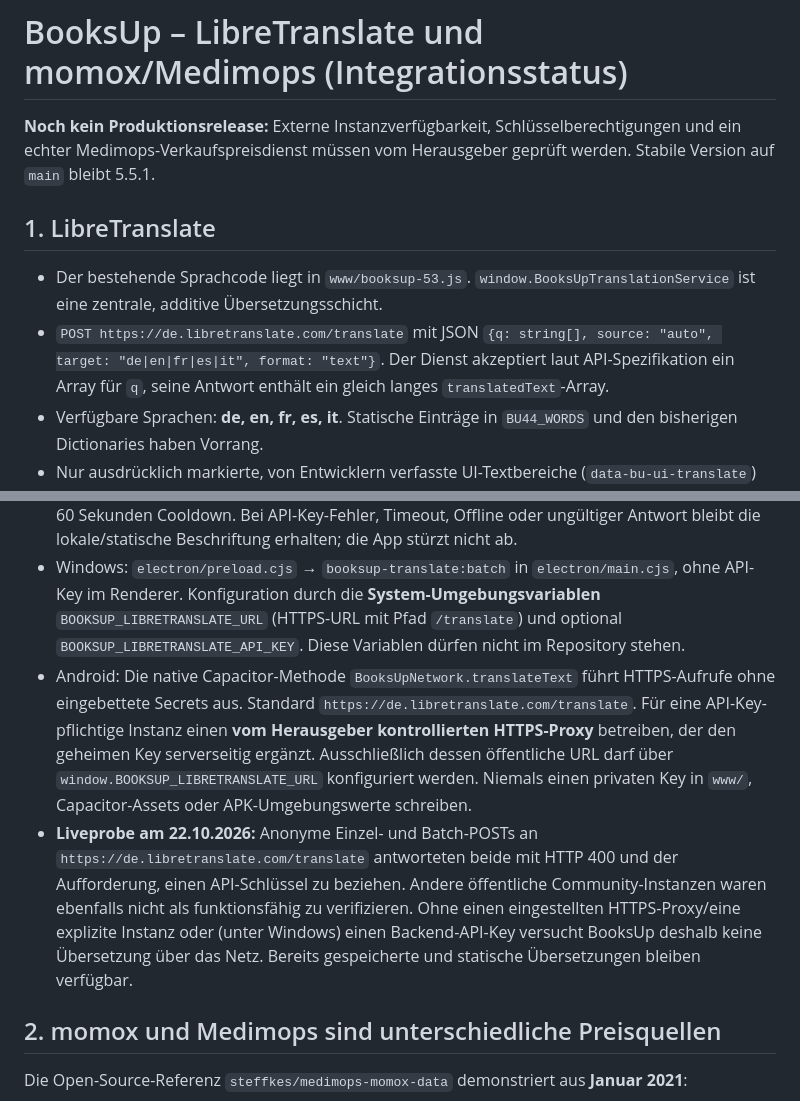
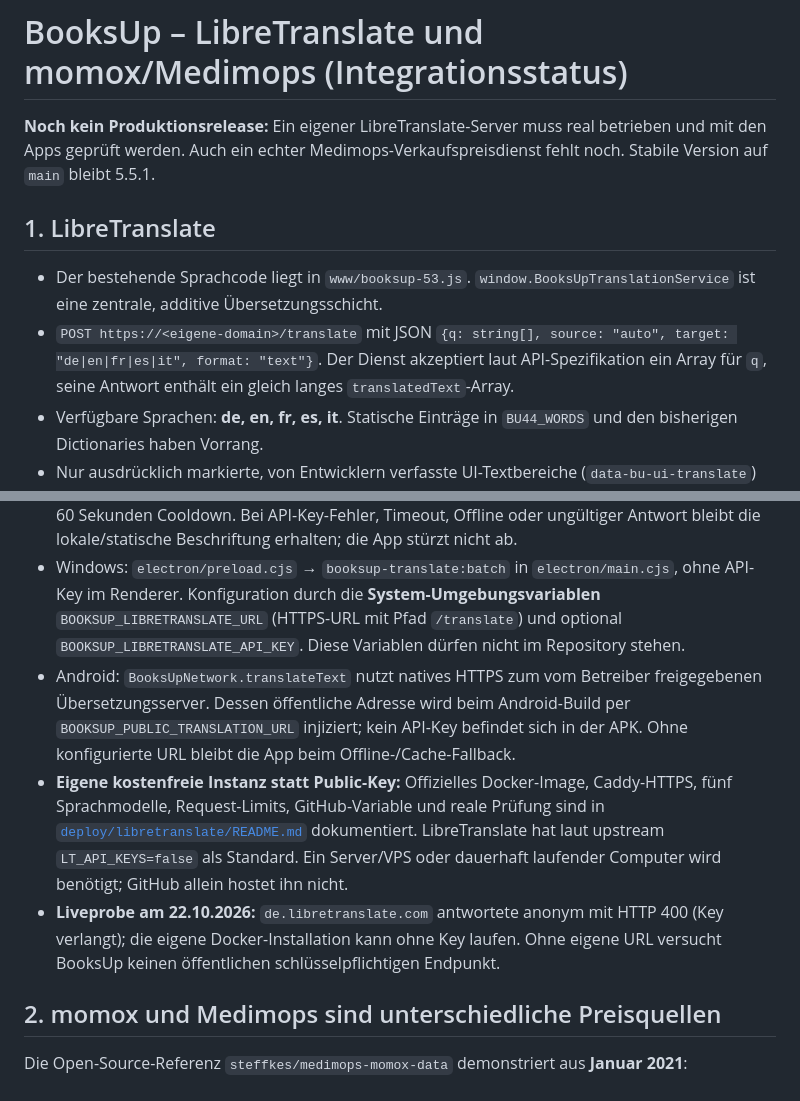
Before and after one commit to lavender1510/BooksUp, a Markdown page: docs/INTEGRATIONS-LIBRETRANSLATE-MOMOX.md, 2 parts joined by grey strips. Rendered like a GitHub page.

Commit message:
docs: point integration instructions to official keyless LibreTranslate self-host deployment

```diff
--- a/docs/INTEGRATIONS-LIBRETRANSLATE-MOMOX.md
+++ b/docs/INTEGRATIONS-LIBRETRANSLATE-MOMOX.md
@@ -1,17 +1,18 @@
 # BooksUp – LibreTranslate und momox/Medimops (Integrationsstatus)
 
-**Noch kein Produktionsrelease:** Externe Instanzverfügbarkeit, Schlüsselberechtigungen und ein echter Medimops-Verkaufspreisdienst müssen vom Herausgeber geprüft werden. Stabile Version auf `main` bleibt 5.5.1.
+**Noch kein Produktionsrelease:** Ein eigener LibreTranslate-Server muss real betrieben und mit den Apps geprüft werden. Auch ein echter Medimops-Verkaufspreisdienst fehlt noch. Stabile Version auf `main` bleibt 5.5.1.
 
 ## 1. LibreTranslate
 
 - Der bestehende Sprachcode liegt in `www/booksup-53.js`. `window.BooksUpTranslationService` ist eine zentrale, additive Übersetzungsschicht.
-- `POST https://de.libretranslate.com/translate` mit JSON `{q: string[], source: "auto", target: "de|en|fr|es|it", format: "text"}`. Der Dienst akzeptiert laut API-Spezifikation ein Array für `q`, seine Antwort enthält ein gleich langes `translatedText`-Array.
+- `POST https://<eigene-domain>/translate` mit JSON `{q: string[], source: "auto", target: "de|en|fr|es|it", format: "text"}`. Der Dienst akzeptiert laut API-Spezifikation ein Array für `q`, seine Antwort enthält ein gleich langes `translatedText`-Array.
 - Verfügbare Sprachen: **de, en, fr, es, it**. Statische Einträge in `BU44_WORDS` und den bisherigen Dictionaries haben Vorrang.
 - Nur ausdrücklich markierte, von Entwicklern verfasste UI-Textbereiche (`data-bu-ui-translate`) dürfen an den Dienst. Bücher, Nutzernamen, Notizen, Reader-Text, ISBNs und beliebige Eingaben werden nicht automatisch übertragen. Weitere UI-Texte dürfen nur nach einer Datenschutzprüfung markiert werden.
 - Caching: `localStorage`, maximal 400 Übersetzungspaare, getrennt nach Zielsprache. Deduplizierung, Debounce 450 ms, Bündel bis 12 Texte. Eine fehlgeschlagene Anfrage führt zu 60 Sekunden Cooldown. Bei API-Key-Fehler, Timeout, Offline oder ungültiger Antwort bleibt die lokale/statische Beschriftung erhalten; die App stürzt nicht ab.
 - Windows: `electron/preload.cjs` → `booksup-translate:batch` in `electron/main.cjs`, ohne API-Key im Renderer. Konfiguration durch die **System-Umgebungsvariablen** `BOOKSUP_LIBRETRANSLATE_URL` (HTTPS-URL mit Pfad `/translate`) und optional `BOOKSUP_LIBRETRANSLATE_API_KEY`. Diese Variablen dürfen nicht im Repository stehen.
-- Android: Die native Capacitor-Methode `BooksUpNetwork.translateText` führt HTTPS-Aufrufe ohne eingebettete Secrets aus. Standard `https://de.libretranslate.com/translate`. Für eine API-Key-pflichtige Instanz einen **vom Herausgeber kontrollierten HTTPS-Proxy** betreiben, der den geheimen Key serverseitig ergänzt. Ausschließlich dessen öffentliche URL darf über `window.BOOKSUP_LIBRETRANSLATE_URL` konfiguriert werden. Niemals einen privaten Key in `www/`, Capacitor-Assets oder APK-Umgebungswerte schreiben.
-- **Liveprobe am 22.10.2026:** Anonyme Einzel- und Batch-POSTs an `https://de.libretranslate.com/translate` antworteten beide mit HTTP 400 und der Aufforderung, einen API-Schlüssel zu beziehen. Andere öffentliche Community-Instanzen waren ebenfalls nicht als funktionsfähig zu verifizieren. Ohne einen eingestellten HTTPS-Proxy/eine explizite Instanz oder (unter Windows) einen Backend-API-Key versucht BooksUp deshalb keine Übersetzung über das Netz. Bereits gespeicherte und statische Übersetzungen bleiben verfügbar.
+- Android: `BooksUpNetwork.translateText` nutzt natives HTTPS zum vom Betreiber freigegebenen Übersetzungsserver. Dessen öffentliche Adresse wird beim Android-Build per `BOOKSUP_PUBLIC_TRANSLATION_URL` injiziert; kein API-Key befindet sich in der APK. Ohne konfigurierte URL bleibt die App beim Offline-/Cache-Fallback.
+- **Eigene kostenfreie Instanz statt Public-Key:** Offizielles Docker-Image, Caddy-HTTPS, fünf Sprachmodelle, Request-Limits, GitHub-Variable und reale Prüfung sind in [`deploy/libretranslate/README.md`](../deploy/libretranslate/README.md) dokumentiert. LibreTranslate hat laut upstream `LT_API_KEYS=false` als Standard. Ein Server/VPS oder dauerhaft laufender Computer wird benötigt; GitHub allein hostet ihn nicht.
+- **Liveprobe am 22.10.2026:** `de.libretranslate.com` antwortete anonym mit HTTP 400 (Key verlangt); die eigene Docker-Installation kann ohne Key laufen. Ohne eigene URL versucht BooksUp keinen öffentlichen schlüsselpflichtigen Endpunkt.
 
 ## 2. momox und Medimops sind unterschiedliche Preisquellen
 
```
